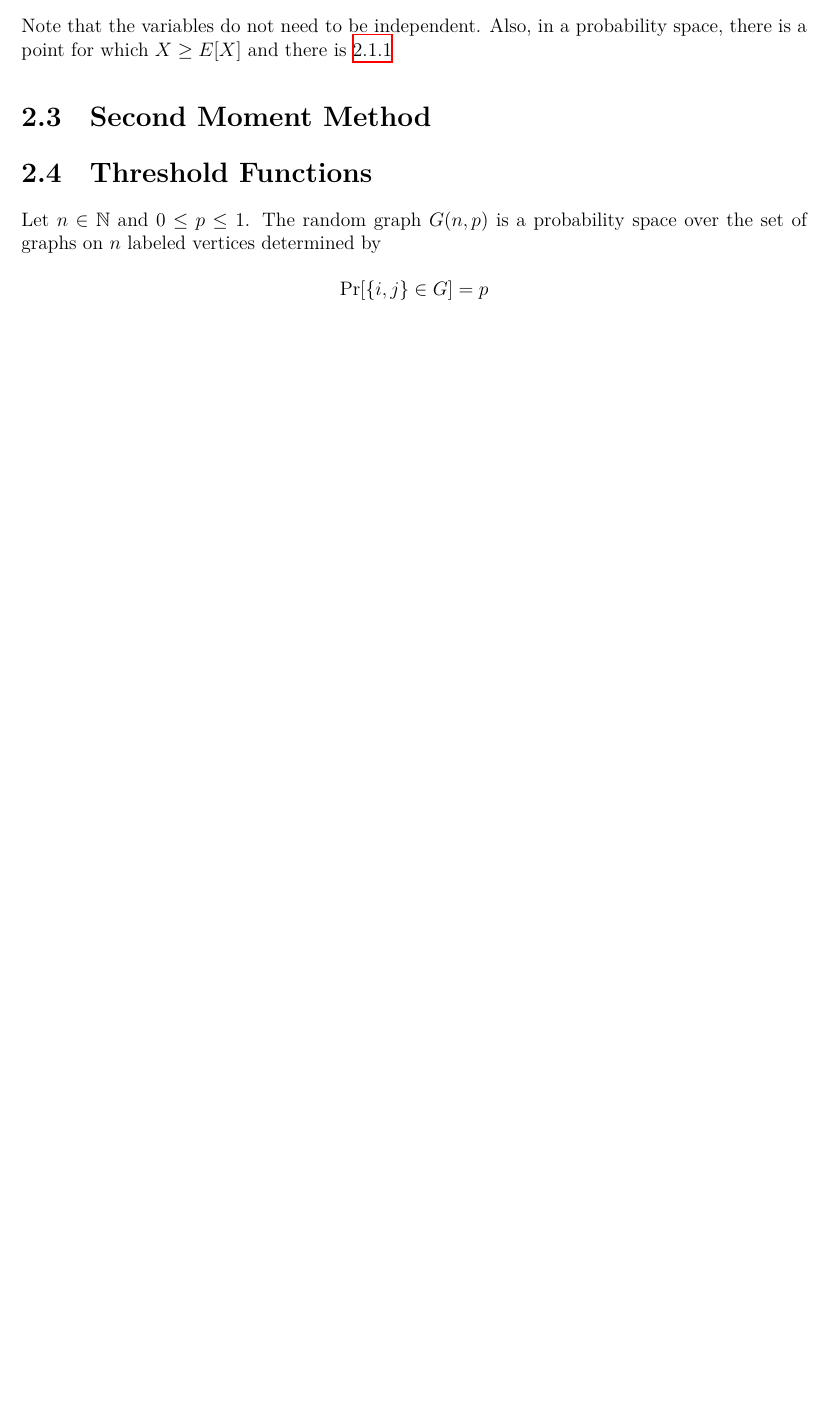
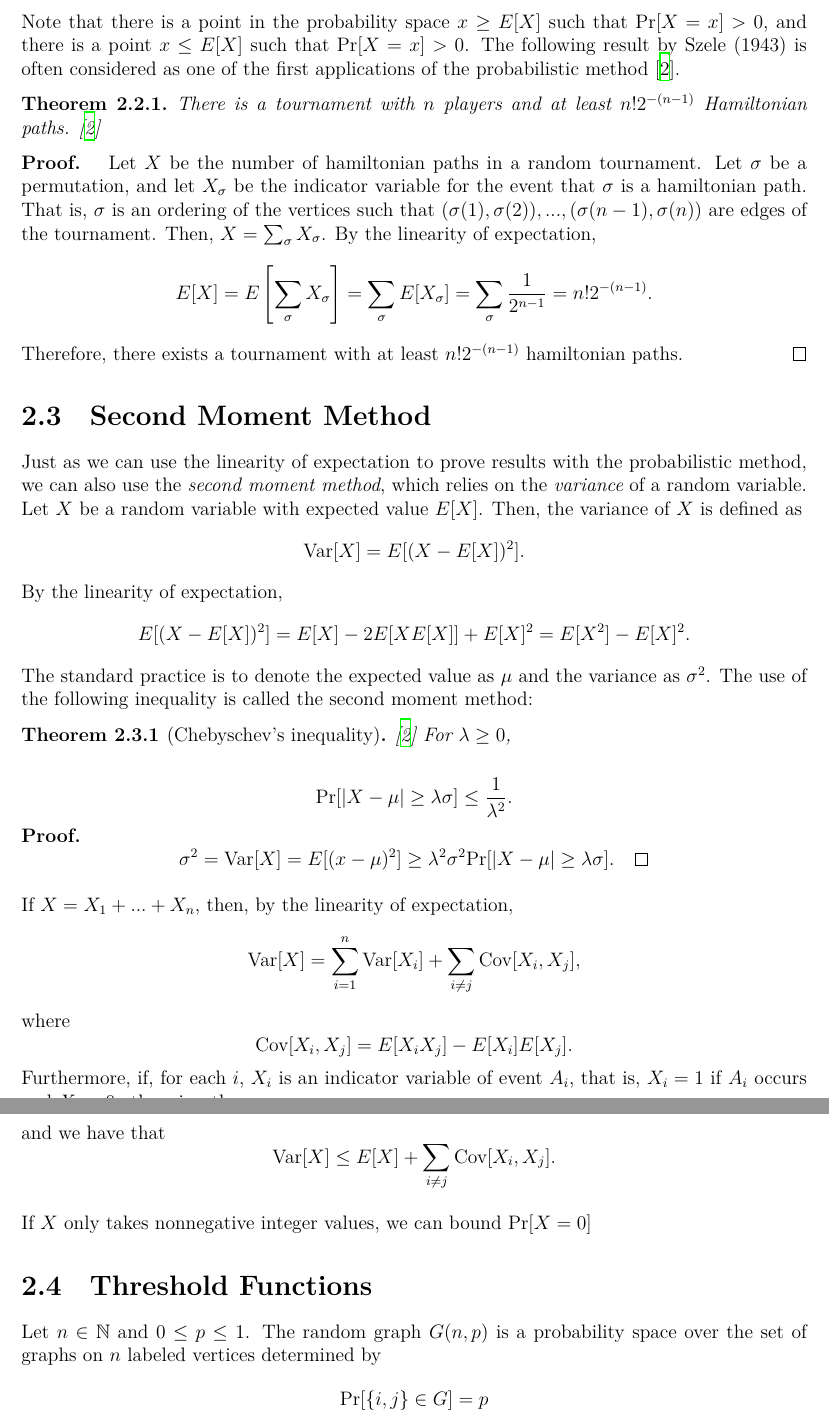
Before and after one commit to bachracer/GraduationProject, a LaTeX thesis (thesis.tex, which reads chapters/the_probabilistic_method.tex): part of page 13 of 29 before the commit and two parts of pages 13 and 14 of 30 after it, the two joined at a grey line, cut at the place of the change, the shorter picture padded with empty space. The pictures show the PDF file thesis.pdf that the author committed with the source.

Commit message:
Updated second moment method

```diff
--- a/chapters/the_probabilistic_method.tex
+++ b/chapters/the_probabilistic_method.tex
@@ -67 +65,6 @@ Let $X_1, \ldots, X_n$ be random variables. Linearity of expectation states that
-Note that the variables do not need to be independent. Also, in a probability space, there is a point for which $X \geq E[X]$ and there is \ref{def:tournament}
+Let $X$ be a discrete random variable, then the \textit{expected value} of $X$ is defined as
+\[E[X] = \sum_{x \in \text{Rg}(X)} x\Pr[X = x].\]
+We show that the expected value is linear. \par
+Let $X$ and $Y$ be discrete random variables. Then, the expected value of $X + Y$ is
+\begin{align*}
+    E[X + Y] &= \sum_{x \in \text{Rg}(X)} \sum_{y \in \text{Rg}(Y)} (x + y)\Pr[X = x \wedge Y = y] \\
@@ -68,5 +79,44 @@ Note that the variables do not need to be independent. Also, in a probability sp
+    &= a\sum_{x \in \text{Rg}(X)} x\Pr[X = x] \\
+    &= aE[X].
+\end{align*}
+This result is known as the \textit{linearity of expectation}.
+\begin{example}\label{ex:probmet:linearity}\cite{alon2016probabilistic}
+    Let $\sigma$ be a random permutation of $\{1, \ldots, n\}$ chosen uniformly at random. Let $X_i$ be the indicator variable for the event that $\sigma(i) = i$. Then, $E[X_i] = \frac{1}{n}$ since there are $n$ possible values for $\sigma(i)$ and only one of them is $i$. Now, let $X = \sum_{i = 1}^n X_i$. Then, $X$ is the number of fixed points of $\sigma$. By the linearity of expectation,
+    \[E[X] = E\left[\sum_{i = 1}^n X_i\right] = \sum_{i = 1}^n E[X_i] = \sum_{i = 1}^n \frac{1}{n} = 1.\tqed\]
+\end{example}
+Note that there is a point in the probability space $x \geq E[X]$ such that $\Pr[X = x] > 0$, and there is a point $x \leq E[X]$ such that $\Pr[X = x] > 0$. The following result by Szele (1943) is often considered as one of the first applications of the probabilistic method \cite{alon2016probabilistic}. \par
+\begin{theorem}
+    There is a tournament with $n$ players and at least $n!2^{-(n - 1)}$ Hamiltonian paths. \cite{alon2016probabilistic}
+\end{theorem}
+\textbf{Proof. } Let $X$ be the number of hamiltonian paths in a random tournament. Let $\sigma$ be a permutation, and let $X_\sigma$ be the indicator variable for the event that $\sigma$ is a hamiltonian path. That is, $\sigma$ is an ordering of the vertices such that $(\sigma(1), \sigma(2)), ..., (\sigma(n - 1), \sigma(n))$ are edges of the tournament. Then, $X = \sum_{\sigma} X_\sigma$. By the linearity of expectation,
+\[E[X] = E\left[\sum_{\sigma} X_\sigma\right] = \sum_{\sigma} E[X_\sigma] = \sum_{\sigma} \frac{1}{2^{n - 1}} = n!2^{-(n - 1)}.\]
+Therefore, there exists a tournament with at least $n!2^{-(n - 1)}$ hamiltonian paths. \qed
 
 \section{Second Moment Method}\label{sec:probmet:secondmoment}
+
+Just as we can use the linearity of expectation to prove results with the probabilistic method, we can also use the \textit{second moment method}, which relies on the \textit{variance} of a random variable. Let $X$ be a random variable with expected value $E[X]$. Then, the variance of $X$ is defined as
+\[\text{Var}[X] = E[(X - E[X])^2].\]
+By the linearity of expectation,
+\[E[(X - E[X])^2] = E[X] - 2E[XE[X]] + E[X]^2 = E[X^2] - E[X]^2.\]
+The standard practice is to denote the expected value as $\mu$ and the variance as $\sigma^2$. The use of the following inequality is called the second moment method: \par
+
+\begin{theorem}[Chebyschev's inequality]\label{thm:probmet:chebyschev}\cite{alon2016probabilistic}
+    For $\lambda \geq 0$,
+\end{theorem}
+\[\Pr[|X - \mu| \geq \lambda \sigma] \leq \frac{1}{\lambda^2}.\]
+\textbf{Proof. }
+\[\sigma^2 = \text{Var}[X] = E[(x - \mu)^2] \geq \lambda^2\sigma^2 \Pr[|X - \mu| \geq \lambda \sigma]. \qed\]
+
+If $X = X_1 + ... + X_n$, then, by the linearity of expectation,
+\[\text{Var}[X] = \sum_{i = 1}^{n}\text{Var}[X_i] + \sum_{i \neq j}\text{Cov}[X_i, X_j],\]
+where
+\[\text{Cov}[X_i, X_j] = E[X_iX_j] - E[X_i]E[X_j].\]
+Furthermore, if, for each $i$, $X_i$ is an indicator variable of event $A_i$, that is, $X_i = 1$ if $A_i$ occurs and $X_i = 0$ otherwise, then
+\[\text{Var}[X_i] = \Pr[A_i](1 - \Pr[A_i]) \leq E[X_i],\]
+and we have that
+\[\text{Var}[X] \leq E[X] + \sum_{i \neq j} \text{Cov}[X_i, X_j].\]
+
+If $X$ only takes nonnegative integer values, we can bound $\Pr[X = 0]$
 
 \section{Threshold Functions}\label{sec:probmet:threshold}
 
```
Also changed, not shown: thesis.tex (+6 -4 lines), thesis.pdf, chapters/the_probabilistic_method.tex (18 more changed lines).
